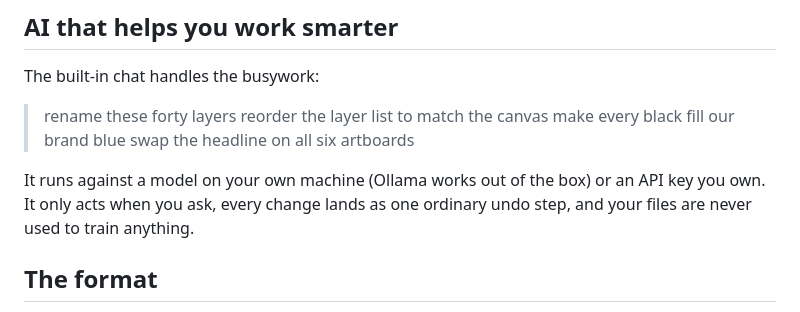
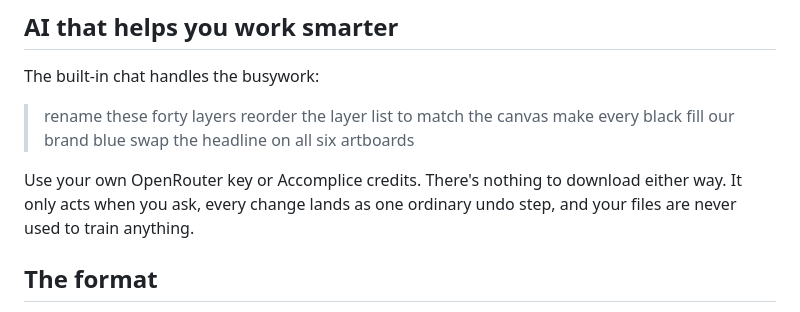
Before and after one commit to Hard-Work-Montage/skechworks, a Markdown page: README.md, the part around the change. Rendered like a GitHub page.

Commit message:
The README still offered Ollama
The chat has two backends now, OpenRouter and Accomplice, and both are
accounts rather than downloads. ModelSettings already migrates anyone
with a stored ollama choice onto Accomplice; the README was the last
place still advertising it.

Co-Authored-By: Claude Opus 5 <noreply@anthropic.com>

```diff
--- a/README.md
+++ b/README.md
@@ -77,8 +77,8 @@ The built-in chat handles the busywork:
 > make every black fill our brand blue
 > swap the headline on all six artboards
 
-It runs against a model on your own machine (Ollama works out of the box) or an API
-key you own. It only acts when you ask, every change lands as one ordinary undo
+Use your own OpenRouter key or Accomplice credits. There's nothing to download
+either way. It only acts when you ask, every change lands as one ordinary undo
 step, and your files are never used to train anything.
 
 ## The format
```
